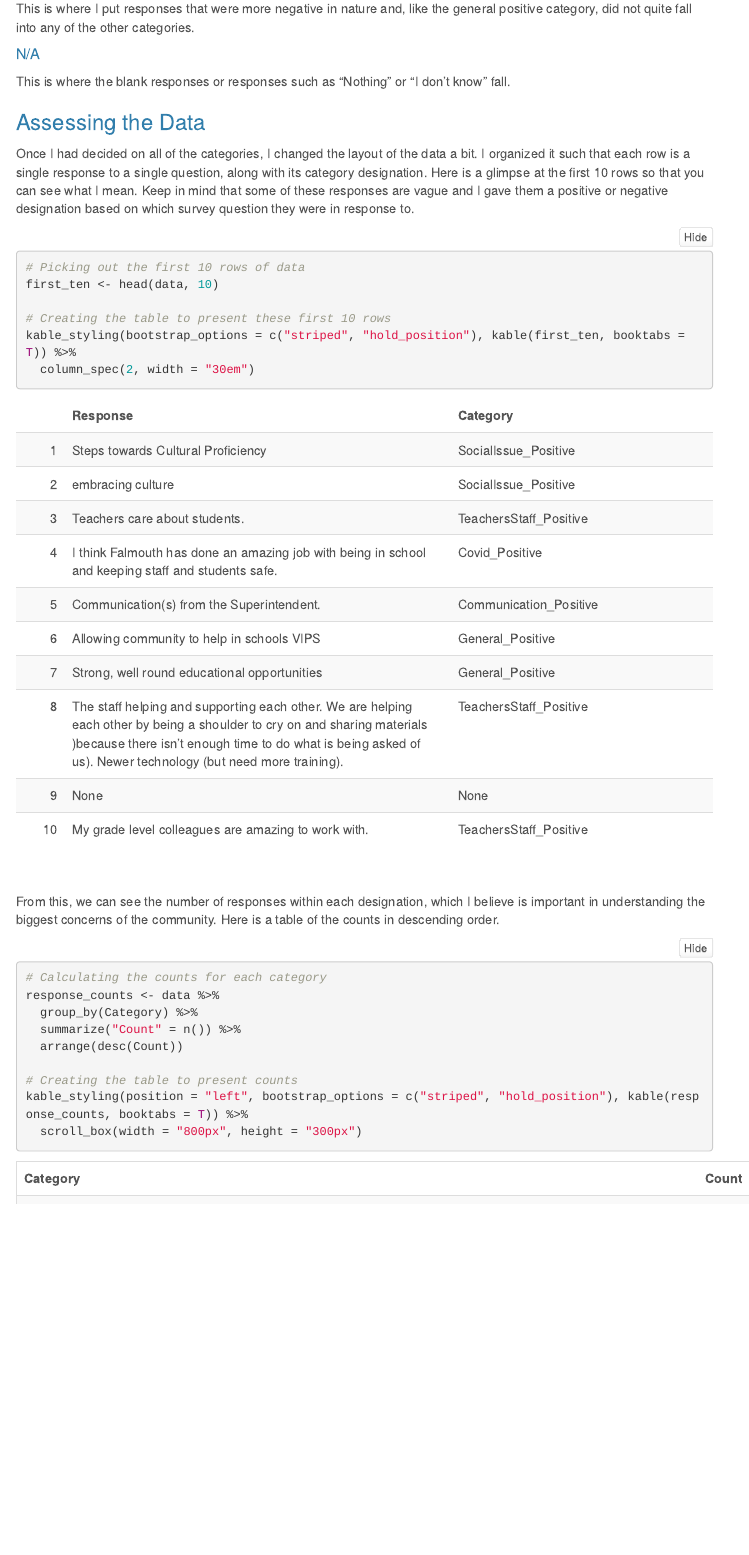
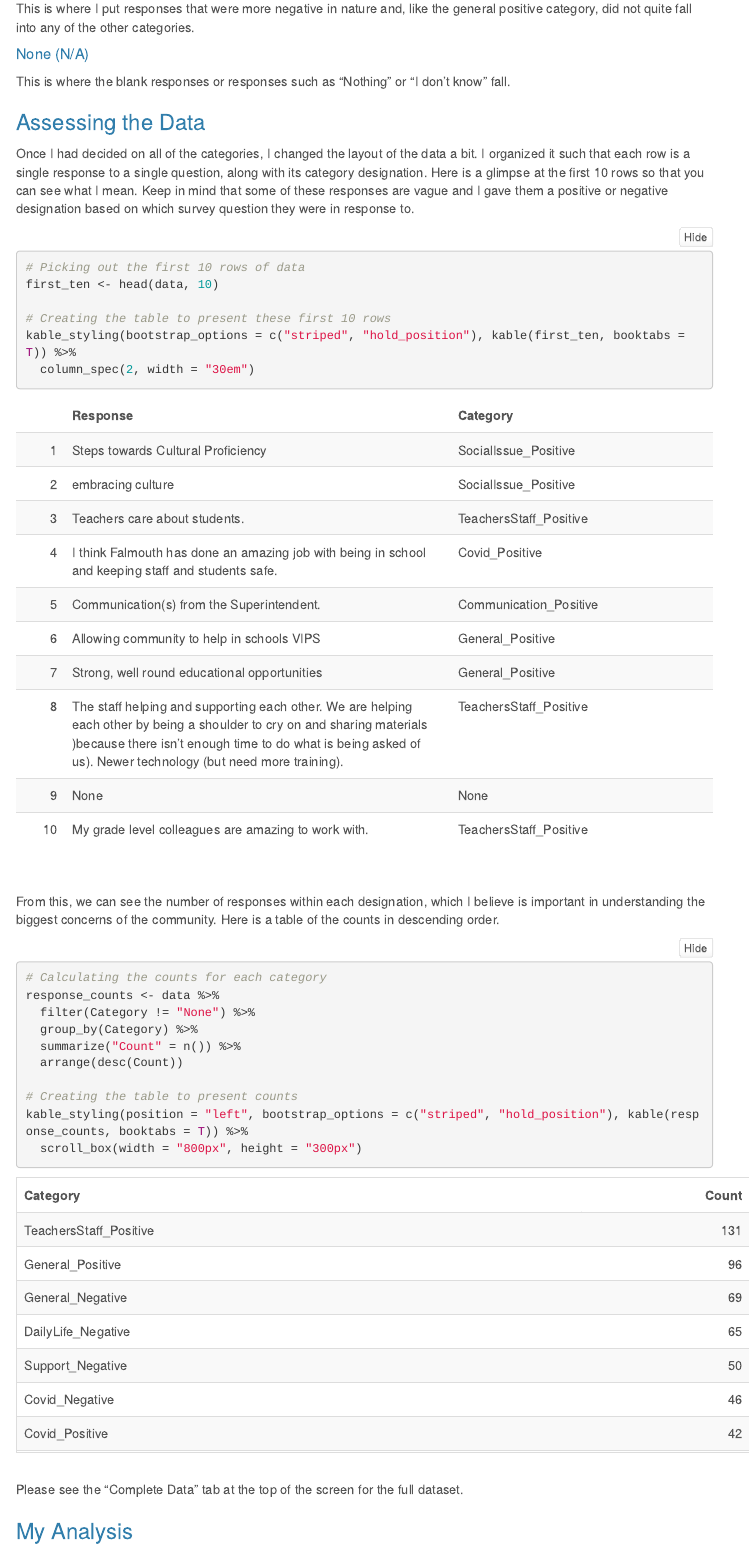
Before and after one commit to georgiagans/SC_Survey, an R Markdown document (SC_Survey.Rmd): the page in a window 1100 px wide, from 1640 px down. The pictures show the output file SC_Survey.html that the author committed with the source, opened offline; folded parts are opened; menus at the side of the page are left out.

Commit message:
1/2/22 9:04 PM

````diff
--- a/SC_Survey.Rmd
+++ b/SC_Survey.Rmd
@@ -69,7 +69,7 @@ This is where I put responses that did not quite fall into any of the aforementi
 ##### General Negative
 This is where I put responses that were more negative in nature and, like the general positive category, did not quite fall into any of the other categories.
 
-##### N/A
+##### None (N/A)
 This is where the blank responses or responses such as "Nothing" or "I don't know" fall.
 
 
@@ -90,6 +90,7 @@ From this, we can see the number of responses within each designation, which I b
 ```{r}
 # Calculating the counts for each category
 response_counts <- data %>%
+  filter(Category != "None") %>%
   group_by(Category) %>%
   summarize("Count" = n()) %>%
   arrange(desc(Count))
````
Also changed, not shown: SC_Survey.html, SC_Survey.Rmd (2 more changed lines).
